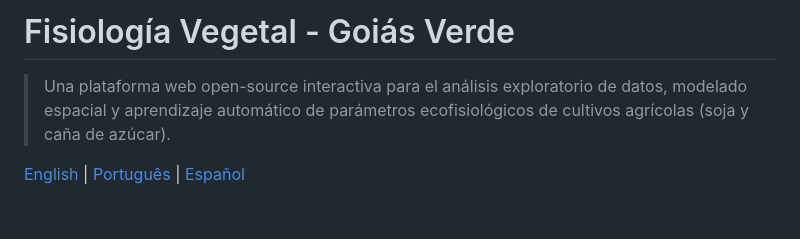
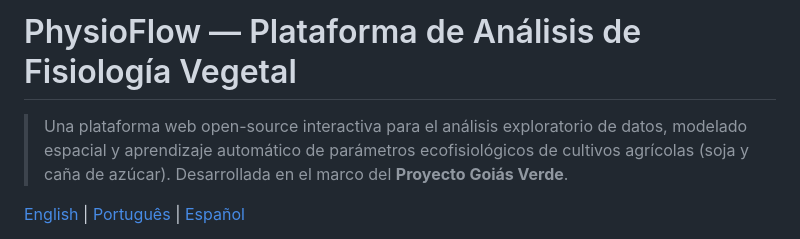
Before and after one commit to danielhilario-if/physioflow, a Markdown page: README.es.md, the part around the change. GitHub-like rendering; blank space fills up the shorter version.

```diff
--- a/README.es.md
+++ b/README.es.md
@@ -1,6 +1,6 @@
-# Fisiología Vegetal - Goiás Verde
+# PhysioFlow — Plataforma de Análisis de Fisiología Vegetal
 
-> Una plataforma web open-source interactiva para el análisis exploratorio de datos, modelado espacial y aprendizaje automático de parámetros ecofisiológicos de cultivos agrícolas (soja y caña de azúcar).
+> Una plataforma web open-source interactiva para el análisis exploratorio de datos, modelado espacial y aprendizaje automático de parámetros ecofisiológicos de cultivos agrícolas (soja y caña de azúcar). Desarrollada en el marco del **Proyecto Goiás Verde**.
 
 [English](./README.md) | [Português](./README.pt.md) | [Español](./README.es.md)
 
```
Also changed, not shown: README.md (+2 -2 lines), README.pt.md (+2 -2 lines).
